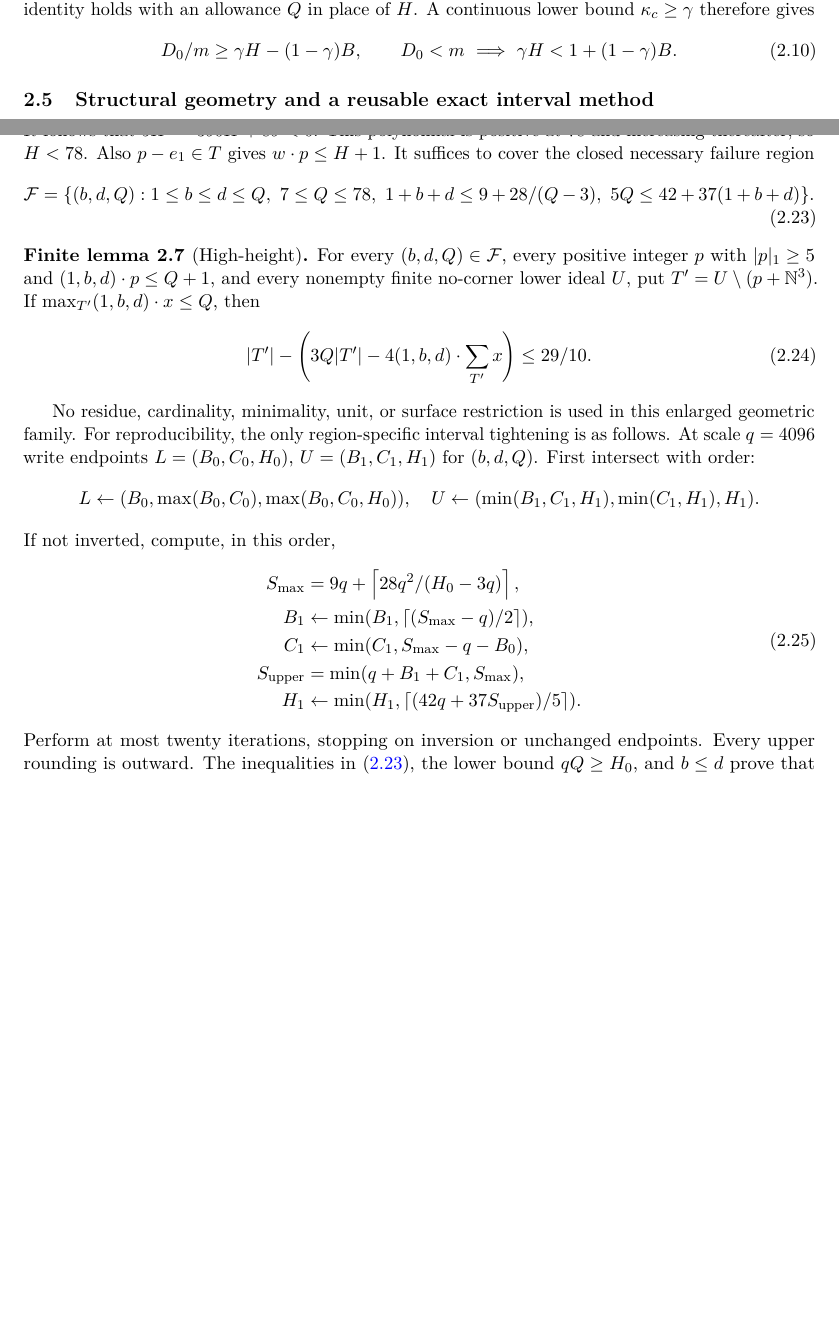
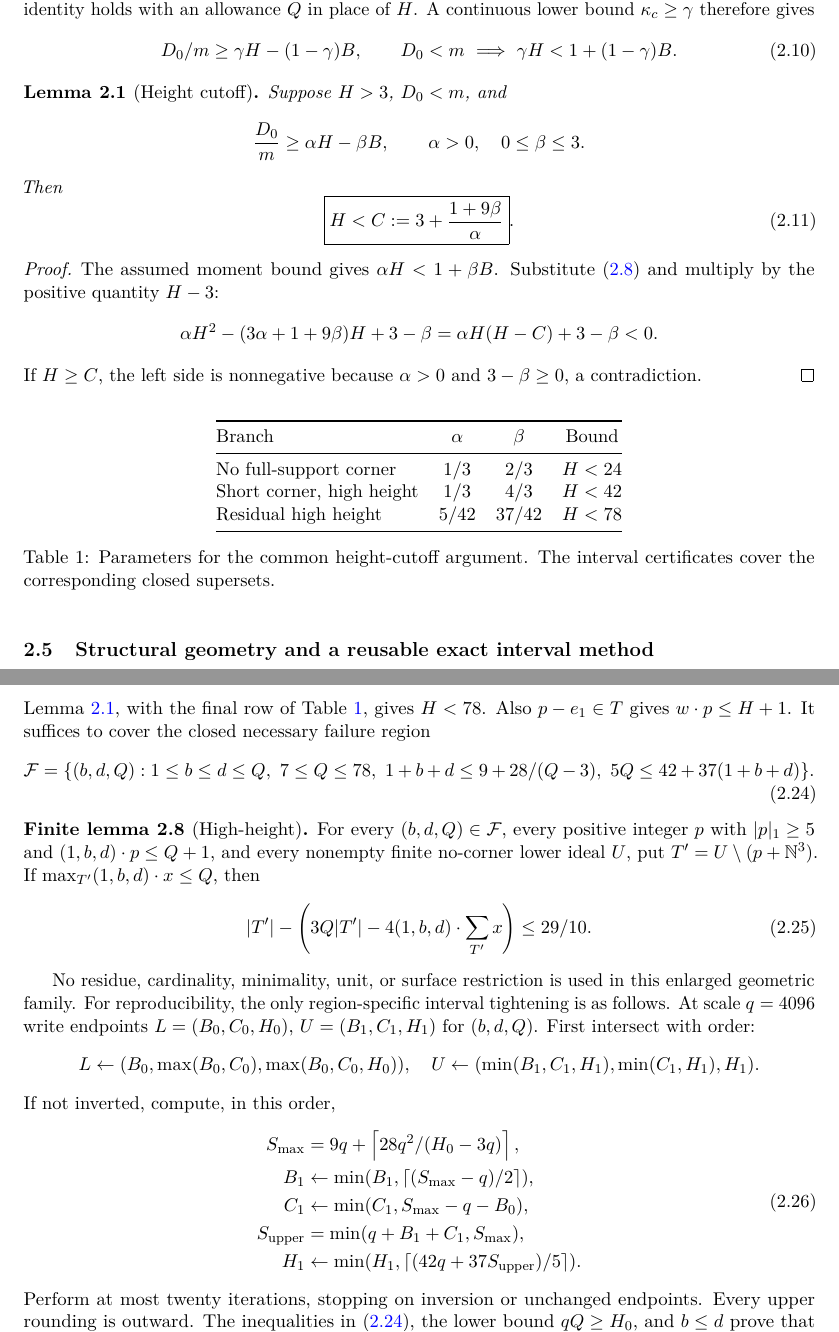
Before and after one commit to kseth/wilf-e4, a LaTeX paper (manuscript/main.tex, which reads manuscript/proof.tex): two parts of pages 7 and 14 of 36, joined at a grey line, cut so that both start at the same text, the shorter picture padded with empty space. Compiled offline with pdfLaTeX.

Commit message:
manuscript: derive all three height cutoffs from one lemma

```diff
--- a/manuscript/proof.tex
+++ b/manuscript/proof.tex
@@ -253,6 +253,45 @@ D_0<m\ \Longrightarrow\ \gamma H<1+(1-\gamma)B.
 \label{eq:p:10}
 \end{equation}
 
+\begin{lemma}[Height cutoff]\label{lemma:height-cutoff}
+Suppose \(H>3\), \(D_0<m\), and
+\[
+\frac{D_0}{m}\ge\alpha H-\beta B,\qquad
+\alpha>0,\quad 0\le\beta\le3.
+\]
+Then
+\begin{equation}
+\boxed{H<C:=3+\frac{1+9\beta}{\alpha}}.
+\label{eq:height-cutoff}
+\end{equation}
+\end{lemma}
+\begin{proof}
+The assumed moment bound gives \(\alpha H<1+\beta B\).
+Substitute \eqref{eq:p:8} and multiply by the positive quantity \(H-3\):
+\[
+\alpha H^2-(3\alpha+1+9\beta)H+3-\beta
+=\alpha H(H-C)+3-\beta<0.
+\]
+If \(H\ge C\), the left side is nonnegative because \(\alpha>0\)
+and \(3-\beta\ge0\), a contradiction.
+\end{proof}
+
+\begin{table}[htbp]
+\centering
+\begin{tabular}{@{}lccc@{}}
+\toprule
+Branch & \(\alpha\) & \(\beta\) & Bound \\
+\midrule
+No full-support corner & \(1/3\) & \(2/3\) & \(H<24\) \\
+Short corner, high height & \(1/3\) & \(4/3\) & \(H<42\) \\
+Residual high height & \(5/42\) & \(37/42\) & \(H<78\) \\
+\bottomrule
+\end{tabular}
+\caption{Parameters for the common height-cutoff argument. The interval
+certificates cover the corresponding closed supersets.}
+\label{tab:height-cutoffs}
+\end{table}
+
 \subsection{Structural geometry and a reusable exact interval method}\label{sec:p5}
 
 Theorem~\ref{theorem:a:1.1}, proved in Section~\ref{sec:analytic-a},
@@ -770,8 +808,8 @@ If \(D_0<m-29/10<m\), Section~\ref{sec:p4} and \eqref{eq:p:24} imply
 B<9+\frac{28}{H-3},\qquad
 \frac{D_0}{m}\ge\frac{5H-37B}{42},\qquad 5H<42+37B.
 \]
-It follows that \(5H^2-390H+89<0\). This polynomial is positive at
-78 and increasing thereafter, so \(H<78\).
+Lemma~\ref{lemma:height-cutoff}, with the final row of
+Table~\ref{tab:height-cutoffs}, gives \(H<78\).
 Also \(p-e_1\in T\) gives \(w\cdot p\le H+1\).
 It suffices to cover the closed necessary failure region
 \begin{equation}
```
Also changed, not shown: ROADMAP.md (+2 -2 lines), manuscript/wilf-four-generators.pdf, manuscript/proof.tex (11 more changed lines), 1 other file.
